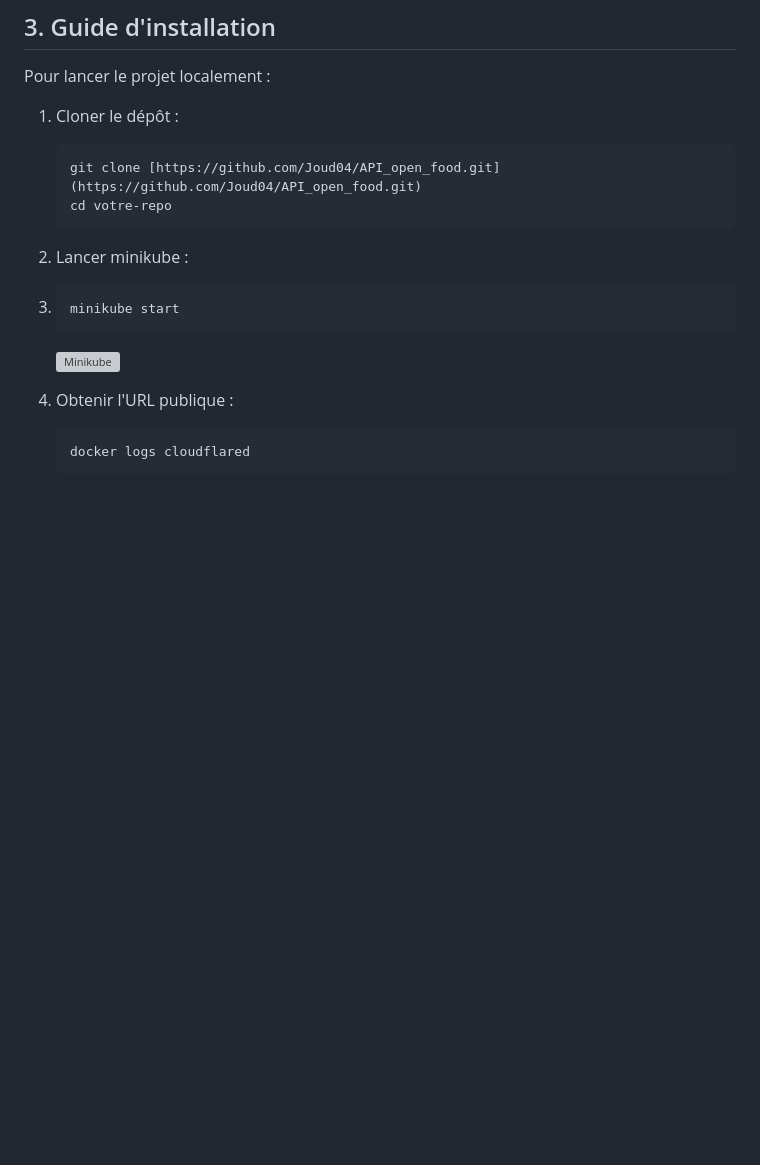
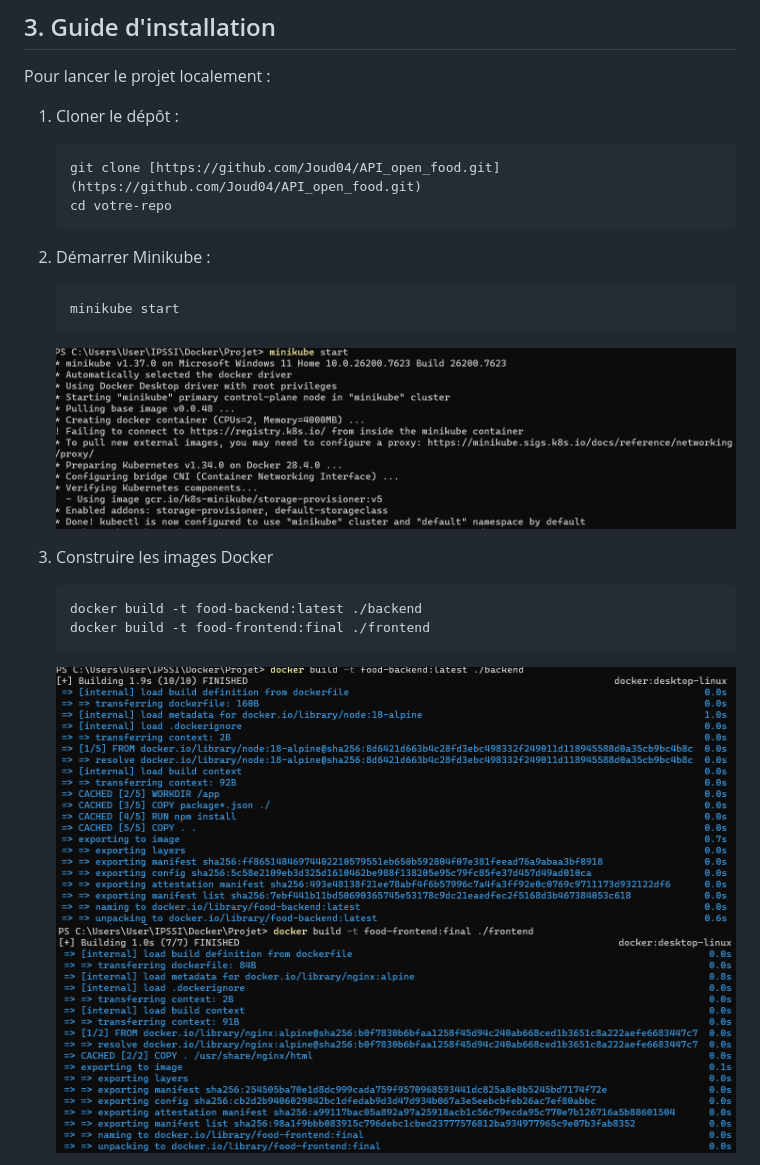
Before and after one commit to Joud04/API_open_food, a Markdown page: README.md, the part around one of its changes. Drawn GitHub-style; blank space fills up the shorter version; grey boxes are pictures that could not be loaded.

````diff
--- a/README.md
+++ b/README.md
@@ -68,15 +68,17 @@ Pour lancer le projet localement :
     cd votre-repo
     ```
 
-2.  Lancer minikube :
-3.
+2.  Démarrer Minikube :
     ```bash
     minikube start
     ```
-     ![Minikube](image/Minikube_Start.png)
+     ![Minikube](image/Minikube_start.png)
 
-4.  Obtenir l'URL publique :
+4.  Construire les images Docker
     ```bash
-    docker logs cloudflared
+    docker build -t food-backend:latest ./backend
+    docker build -t food-frontend:final ./frontend
     ```
+     ![Minikube](image/docker_build_backend.png)
+     ![Minikube](image/docker_build_front.png)
 
````
Also changed, not shown: other parts of README.md (+37 -4 lines).
